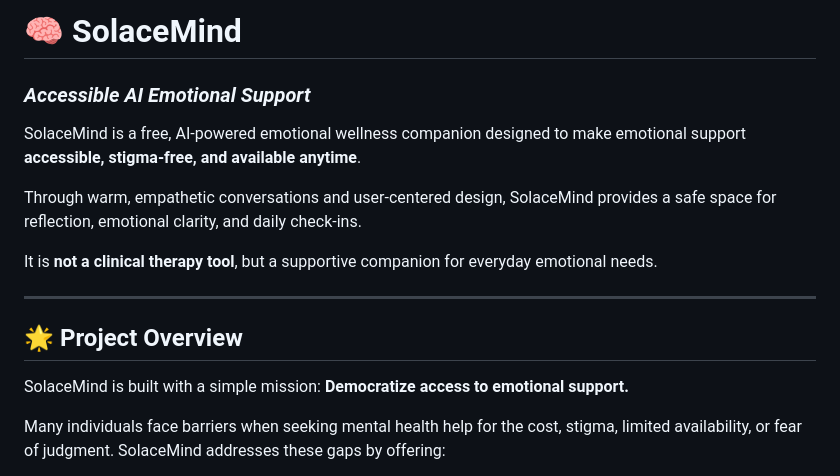
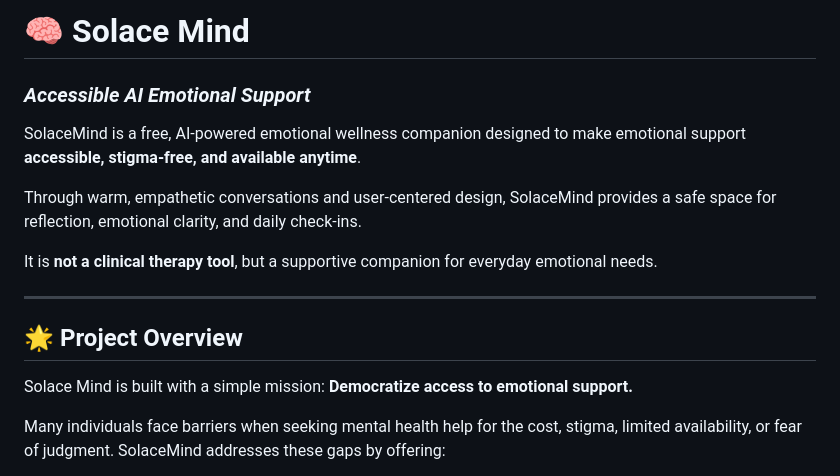
Before and after one commit to solacemind/solacemind.github.io, a Markdown page: README.md, the part around the change. GitHub-like rendering.

```diff
--- a/README.md
+++ b/README.md
@@ -1,4 +1,4 @@
-# 🧠 SolaceMind
+# 🧠 Solace Mind
 ### *Accessible AI Emotional Support*
 
 SolaceMind is a free, AI-powered emotional wellness companion designed to make emotional support **accessible, stigma-free, and available anytime**.
@@ -11,7 +11,7 @@ It is **not a clinical therapy tool**, but a supportive companion for everyday e
 
 ## 🌟 Project Overview
 
-SolaceMind is built with a simple mission: **Democratize access to emotional support.**
+Solace Mind is built with a simple mission: **Democratize access to emotional support.**
 
 Many individuals face barriers when seeking mental health help for the cost, stigma, limited availability, or fear of judgment. SolaceMind addresses these gaps by offering:
 
```
